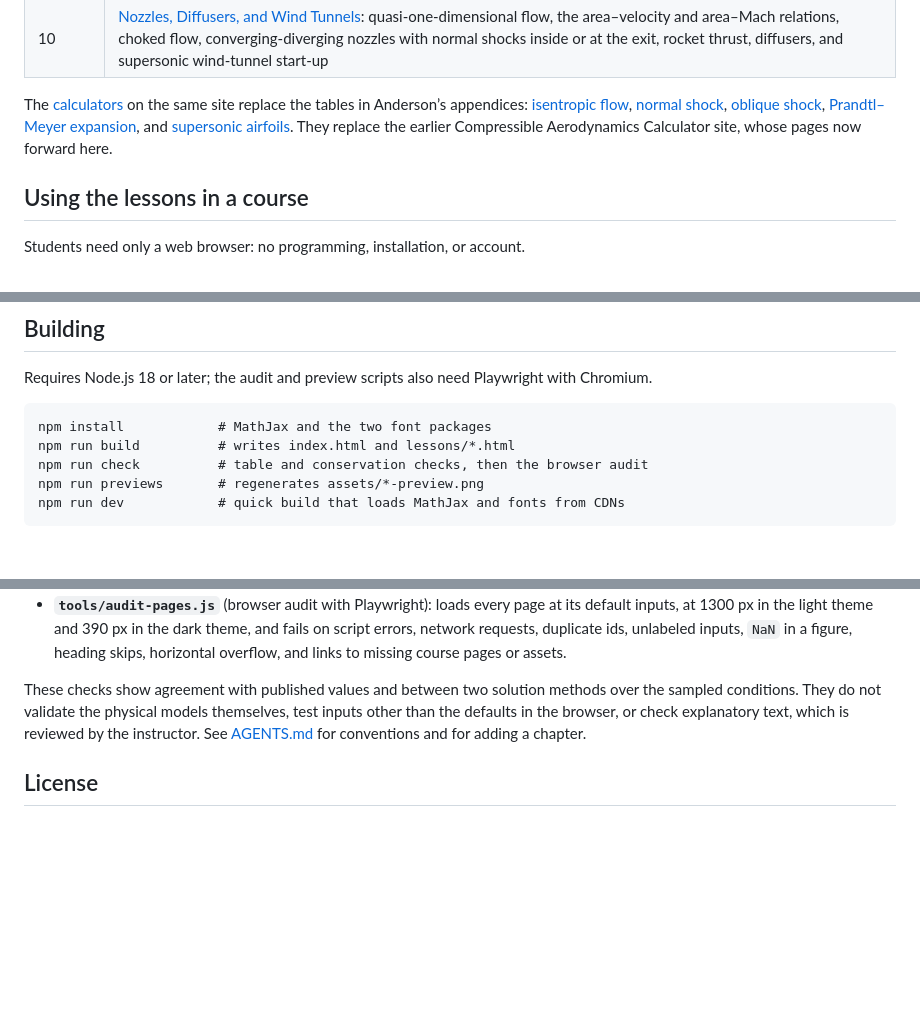
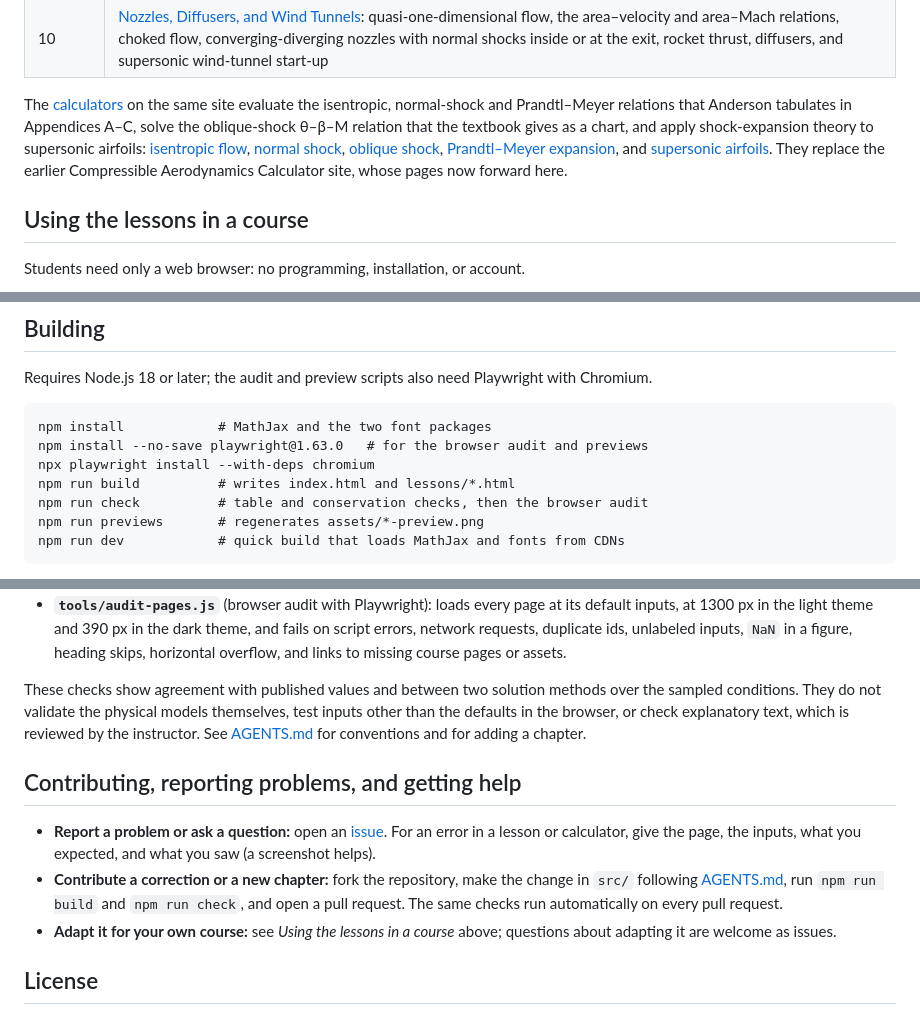
Before and after one commit to kursatkara/MAE3293_Fundamentals_of_Aerodynamics, a Markdown page: README.md, 3 parts joined by grey strips. Drawn GitHub-style; blank space fills up the shorter version.

````diff
--- a/README.md
+++ b/README.md
@@ -15,7 +15,7 @@ Each lesson pairs the derivations with figures computed live from the exact rela
 | 9 | [Oblique Shock and Expansion Waves](https://kursatkara.github.io/MAE3293_Fundamentals_of_Aerodynamics/lessons/oblique-shock-expansion-waves.html): Mach waves, the θ–β–M relation, shock reflection and intersection, Prandtl–Meyer expansion and isentropic compression, and shock-expansion theory for flat-plate, wedge, and diamond airfoils |
 | 10 | [Nozzles, Diffusers, and Wind Tunnels](https://kursatkara.github.io/MAE3293_Fundamentals_of_Aerodynamics/lessons/nozzles-diffusers-wind-tunnels.html): quasi-one-dimensional flow, the area–velocity and area–Mach relations, choked flow, converging-diverging nozzles with normal shocks inside or at the exit, rocket thrust, diffusers, and supersonic wind-tunnel start-up |
 
-The [calculators](https://kursatkara.github.io/MAE3293_Fundamentals_of_Aerodynamics/#calculators) on the same site replace the tables in Anderson’s appendices: [isentropic flow](https://kursatkara.github.io/MAE3293_Fundamentals_of_Aerodynamics/calculators/isentropic-flow.html), [normal shock](https://kursatkara.github.io/MAE3293_Fundamentals_of_Aerodynamics/calculators/normal-shock.html), [oblique shock](https://kursatkara.github.io/MAE3293_Fundamentals_of_Aerodynamics/calculators/oblique-shock.html), [Prandtl–Meyer expansion](https://kursatkara.github.io/MAE3293_Fundamentals_of_Aerodynamics/calculators/prandtl-meyer-expansion.html), and [supersonic airfoils](https://kursatkara.github.io/MAE3293_Fundamentals_of_Aerodynamics/calculators/supersonic-airfoils.html). They replace the earlier Compressible Aerodynamics Calculator site, whose pages now forward here.
+The [calculators](https://kursatkara.github.io/MAE3293_Fundamentals_of_Aerodynamics/#calculators) on the same site evaluate the isentropic, normal-shock and Prandtl–Meyer relations that Anderson tabulates in Appendices A–C, solve the oblique-shock θ–β–M relation that the textbook gives as a chart, and apply shock-expansion theory to supersonic airfoils: [isentropic flow](https://kursatkara.github.io/MAE3293_Fundamentals_of_Aerodynamics/calculators/isentropic-flow.html), [normal shock](https://kursatkara.github.io/MAE3293_Fundamentals_of_Aerodynamics/calculators/normal-shock.html), [oblique shock](https://kursatkara.github.io/MAE3293_Fundamentals_of_Aerodynamics/calculators/oblique-shock.html), [Prandtl–Meyer expansion](https://kursatkara.github.io/MAE3293_Fundamentals_of_Aerodynamics/calculators/prandtl-meyer-expansion.html), and [supersonic airfoils](https://kursatkara.github.io/MAE3293_Fundamentals_of_Aerodynamics/calculators/supersonic-airfoils.html). They replace the earlier Compressible Aerodynamics Calculator site, whose pages now forward here.
 
 ## Using the lessons in a course
 
@@ -51,6 +51,8 @@ Requires Node.js 18 or later; the audit and preview scripts also need Playwright
 
 ```
 npm install            # MathJax and the two font packages
+npm install --no-save playwright@1.63.0   # for the browser audit and previews
+npx playwright install --with-deps chromium
 npm run build          # writes index.html and lessons/*.html
 npm run check          # table and conservation checks, then the browser audit
 npm run previews       # regenerates assets/*-preview.png
@@ -72,6 +74,12 @@ Edit the files in `src/`, never the built pages, then run the build and commit b
 
 These checks show agreement with published values and between two solution methods over the sampled conditions. They do not validate the physical models themselves, test inputs other than the defaults in the browser, or check explanatory text, which is reviewed by the instructor. See [AGENTS.md](AGENTS.md) for conventions and for adding a chapter.
 
+## Contributing, reporting problems, and getting help
+
+- **Report a problem or ask a question:** open an [issue](https://github.com/kursatkara/MAE3293_Fundamentals_of_Aerodynamics/issues). For an error in a lesson or calculator, give the page, the inputs, what you expected, and what you saw (a screenshot helps).
+- **Contribute a correction or a new chapter:** fork the repository, make the change in `src/` following [AGENTS.md](AGENTS.md), run `npm run build` and `npm run check`, and open a pull request. The same checks run automatically on every pull request.
+- **Adapt it for your own course:** see *Using the lessons in a course* above; questions about adapting it are welcome as issues.
+
 ## License
 
 - **Code** (HTML, CSS, JavaScript): [MIT License](LICENSE).
````
Also changed, not shown: paper/paper.md (+6 -6 lines).
